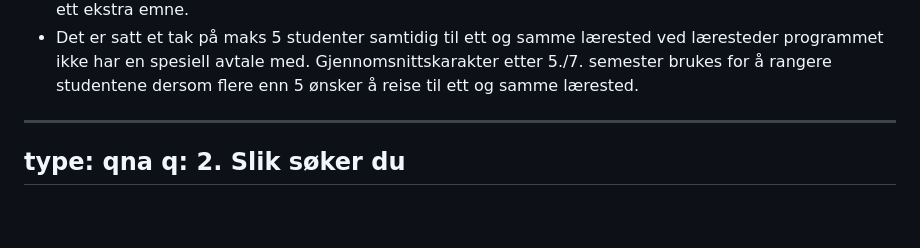
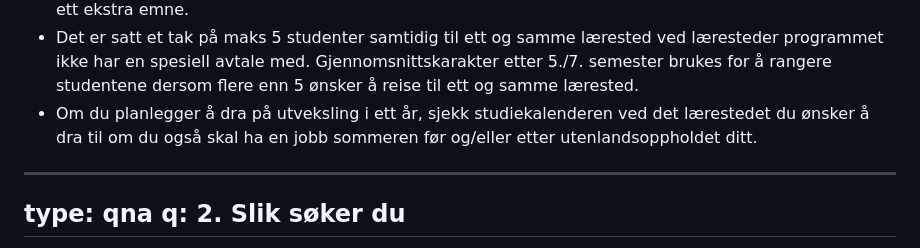
Before and after one commit to falkr/iik-edu, a Markdown page: pages/mtkom-utveksling.md, the part around the change. Drawn GitHub-style; blank space fills up the shorter version.

Commit message:
add bullet point on calendar and summer job

```diff
--- a/pages/mtkom-utveksling.md
+++ b/pages/mtkom-utveksling.md
@@ -40,6 +40,7 @@ q: 1. Finn land og studiested
     * IIK har en dobbelgradavtale med University of Bologna innen nettsystemer/optiske nett. Det er 2 plasser for MTKOM og MSTCNNS studenter.
 - Det åpnes også for at studenter reiser ved læresteder programmet ikke har en spesiell avtale med. NTNU har inngått avtaler om utveksling av studenter med en rekke læresteder i mange ulike land i verden. Se "1. Finn land og studiested" på [temasiden om utenlandsstudier på innsida](https://i.ntnu.no/utenlandsstudier). Reiser man til et lærested programmet ikke har en spesiell avtale med bør man være klar over at at det vil kunne medføre at man må ta ekstra emner (og evt. ett ekstra semester) etter oppholdet om man ikke får ta (mange nok) relevante emner. Erfaringsmessig er det allikevel sjeldent at man blir nødt til å ta mer enn ett ekstra emne.
 - Det er satt et tak på maks 5 studenter samtidig til ett og samme lærested ved læresteder programmet ikke har en spesiell avtale med. Gjennomsnittskarakter etter 5./7. semester brukes for å rangere studentene dersom flere enn 5 ønsker å reise til ett og samme lærested.
+- Om du planlegger å dra på utveksling i ett år, sjekk studiekalenderen ved det lærestedet du ønsker å dra til om du også skal ha en jobb sommeren før og/eller etter utenlandsoppholdet ditt.
 
 
 ---
```
